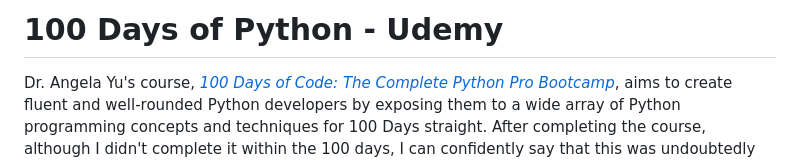
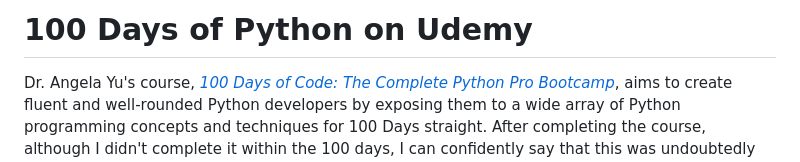
Before and after one commit to franpanteli/100-Days-of-Python, a Markdown page: README.md, the part around the change. GitHub-like rendering.

```diff
--- a/README.md
+++ b/README.md
@@ -1,4 +1,4 @@
- # 100 Days of Python - Udemy
+ # 100 Days of Python on Udemy
 
 Dr. Angela Yu's course, [_100 Days of Code: The Complete Python Pro Bootcamp_](https://www.udemy.com/course/100-Days-of-code/), aims to create fluent and well-rounded Python developers by exposing them to a wide array of Python programming concepts and techniques for 100 Days straight. After completing the course, although I didn't complete it within the 100 days, I can confidently say that this was undoubtedly the best online course I've ever taken. Not only did I learn Python from zero-to-hero, but I was also taught things that most other courses skip over such as, but not limited to:
 * The importance of understanding the underlying theory behind the code we write
```
